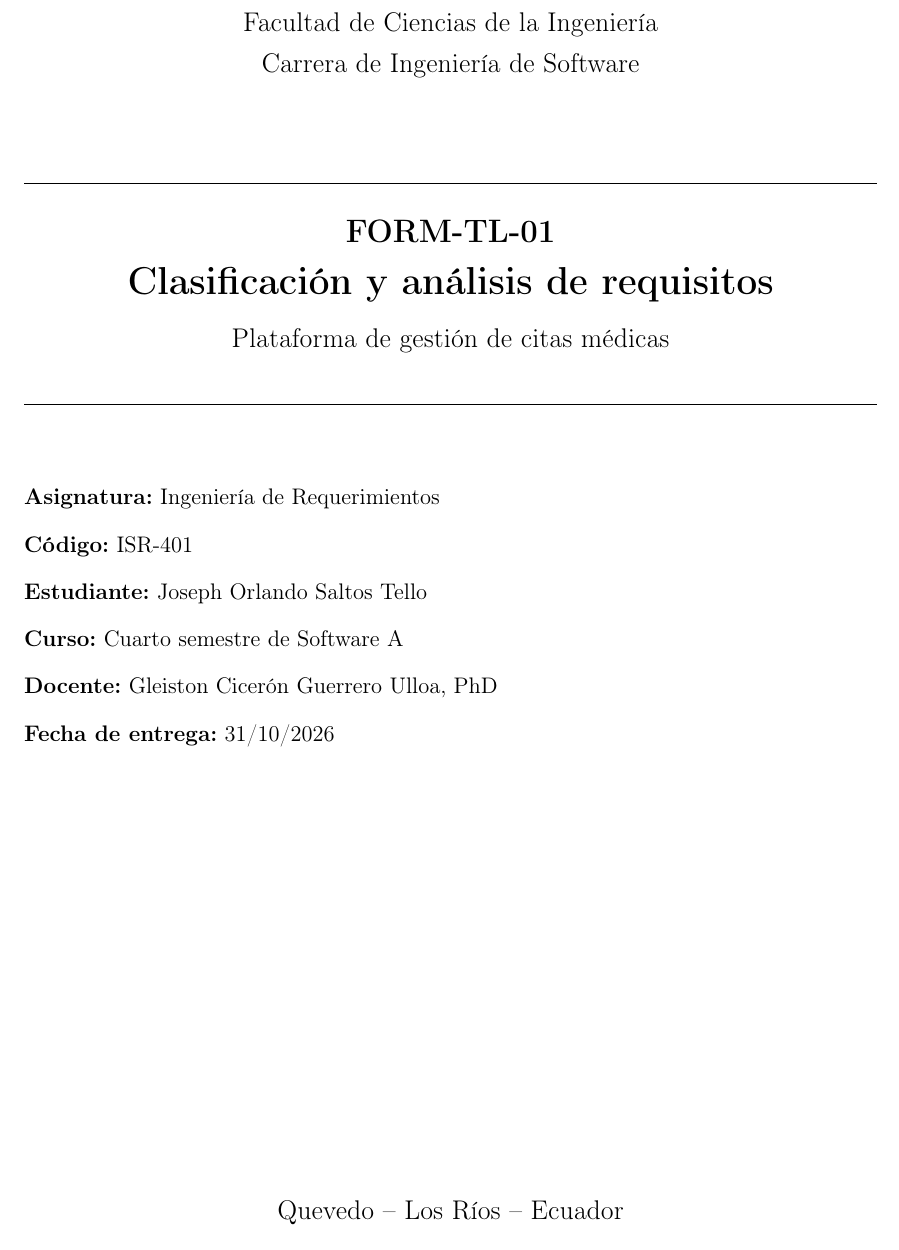
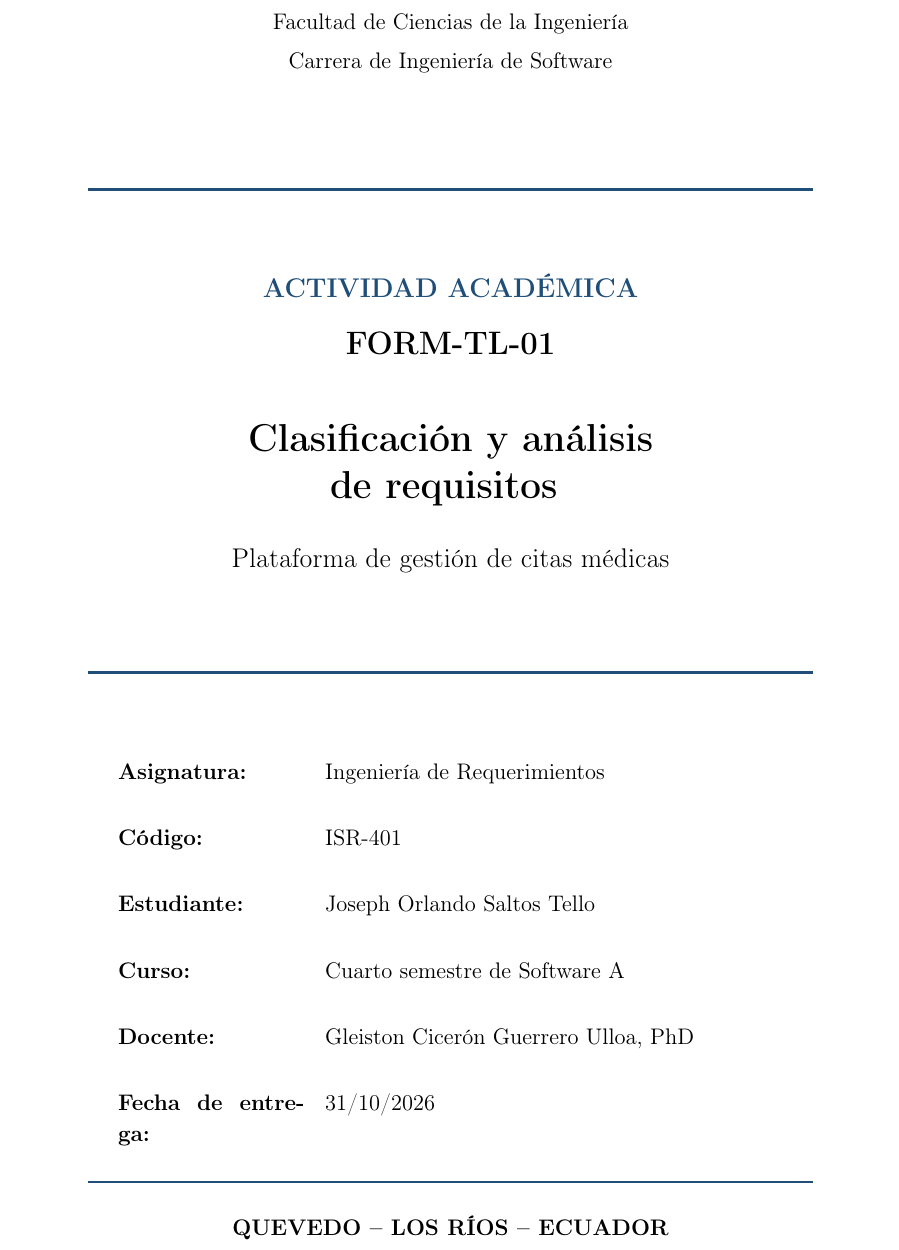
Before and after one commit to jsaltost-dev/ISR401-Saltos-Joseph, a LaTeX document (FORM-TL-01/main.tex): part of page 1 of 12, cut so that both start at the same text. Compiled offline with pdfLaTeX.

Commit message:
Actualización de portada y documento PDF

```diff
--- a/FORM-TL-01/main.tex
+++ b/FORM-TL-01/main.tex
@@ -70,35 +71,61 @@
 
-    {\large Facultad de Ciencias de la Ingeniería}\\[0.2cm]
-    {\large Carrera de Ingeniería de Software}\\[1.5cm]
+    {\normalsize Facultad de Ciencias de la Ingeniería}\\[0.15cm]
+    {\normalsize Carrera de Ingeniería de Software}
 
-    \rule{\textwidth}{0.5pt}\\[0.5cm]
+    \vspace{1.5cm}
 
-    {\Large \textbf{FORM-TL-01}}\\[0.4cm]
+    % Separador superior
+    {\color{azulTabla}\rule{0.85\textwidth}{1.5pt}}
 
-    {\LARGE \textbf{Clasificación y análisis de requisitos}}\\[0.4cm]
+    \vspace{1.2cm}
 
-    {\large Plataforma de gestión de citas médicas}\\[0.5cm]
+    % Identificación de la actividad
+    {\large\textcolor{azulTabla}{\textbf{ACTIVIDAD ACADÉMICA}}}\\[0.5cm]
 
-    \rule{\textwidth}{0.5pt}\\[1.5cm]
+    {\Large\textbf{FORM-TL-01}}\\[0.8cm]
 
-    \begin{flushleft}
-        \textbf{Asignatura:} Ingeniería de Requerimientos\\[0.3cm]
+    % Título principal
+    {\LARGE\bfseries
+    Clasificación y análisis\\[0.2cm]
+    de requisitos
+    }
 
-        \textbf{Código:} ISR-401\\[0.3cm]
+    \vspace{0.5cm}
 
-        \textbf{Estudiante:} Joseph Orlando Saltos Tello\\[0.3cm]
+    {\large Plataforma de gestión de citas médicas}
 
-        \textbf{Curso:} Cuarto semestre de Software A\\[0.3cm]
+    \vspace{1.2cm}
 
-        \textbf{Docente:} Gleiston Cicerón Guerrero Ulloa, PhD\\[0.3cm]
+    % Separador inferior
+    {\color{azulTabla}\rule{0.85\textwidth}{1.5pt}}
 
-        \textbf{Fecha de entrega:} 31/10/2026
-    \end{flushleft}
+    \vspace{0.8cm}
+
+    % Información académica
+    \begin{minipage}{0.78\textwidth}
+        \renewcommand{\arraystretch}{1.8}
+        \begin{tabular}{@{}>{\bfseries}p{3.5cm}p{8cm}@{}}
+            Asignatura: & Ingeniería de Requerimientos \\
+
+            Código: & ISR-401 \\
+
+            Estudiante: & Joseph Orlando Saltos Tello \\
+
+            Curso: & Cuarto semestre de Software A \\
+
+            Docente: & Gleiston Cicerón Guerrero Ulloa, PhD \\
+
+            Fecha de entrega: & 31/10/2026
+        \end{tabular}
+    \end{minipage}
 
     \vfill
 
-    {\large Quevedo -- Los Ríos -- Ecuador}\\[0.3cm]
-    {\large 2026}
+    % Pie de página
+    {\color{azulTabla}\rule{0.85\textwidth}{0.8pt}}\\[0.4cm]
+
+    {\normalsize\textbf{QUEVEDO -- LOS RÍOS -- ECUADOR}}\\[0.15cm]
+    {\normalsize 2026}
 
 \end{titlepage}
 
```
Also changed, not shown: FORM-TL-01/FORM_TL_01 (3).pdf (deleted), FORM-TL-01/FORM_TL_01.pdf (added), FORM-TL-01/main.tex (3 more changed lines).
